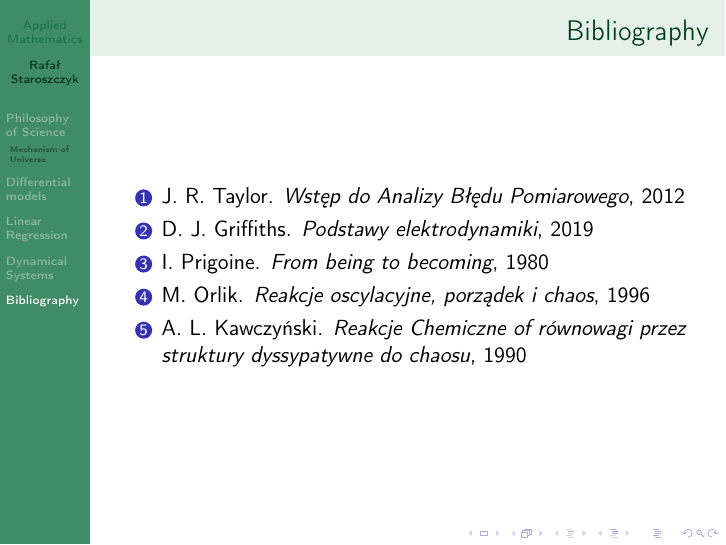
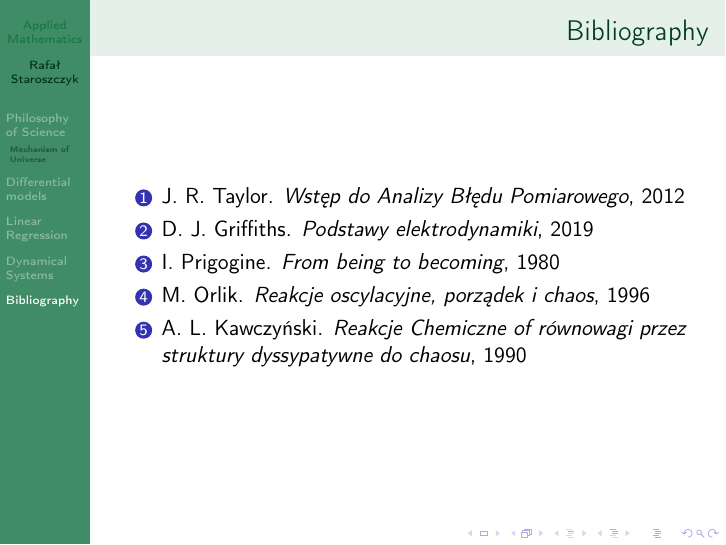
Before and after one commit to rafalstaroszczyk/Ang_prezentacja, LaTeX slides (document.tex): page 11 of 11. Compiled offline with pdfLaTeX.

Commit message:
Literówka

```diff
--- a/document.tex
+++ b/document.tex
@@ -204,7 +204,7 @@ G\pab{a,b} = \sum_{i=1}^{n}e_{i}^{2} = \sum_{i=1}^{n}\pab{y_{i} - a x_{i} - b}^{
 \begin{enumerate}
 \item J. R. Taylor. \emph{Wstęp do Analizy Błędu Pomiarowego}, 2012
 \item D. J. Griffiths. \emph{Podstawy elektrodynamiki}, 2019
-\item I. Prigoine. \emph{From being to becoming}, 1980
+\item I. Prigogine. \emph{From being to becoming}, 1980
 \item M. Orlik. \emph{Reakcje oscylacyjne, porządek i chaos}, 1996
 \item A. L. Kawczyński. \emph{Reakcje Chemiczne of równowagi przez struktury dyssypatywne do chaosu}, 1990
 \end{enumerate}
```
Also changed, not shown: document.pdf.
